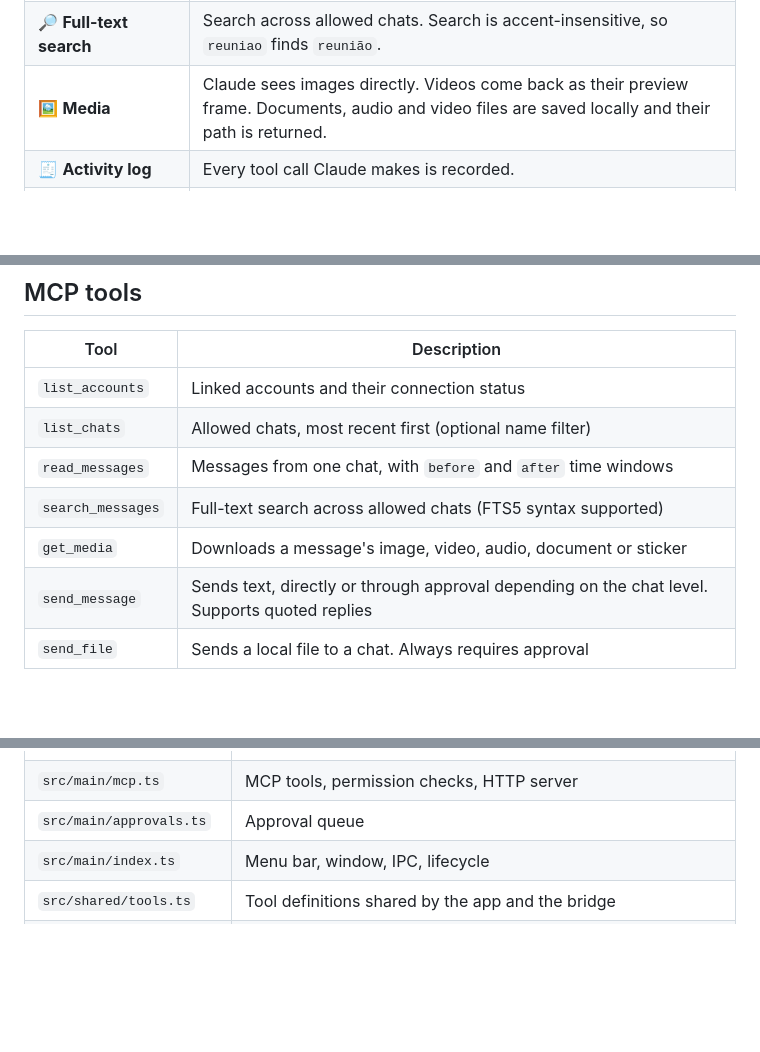
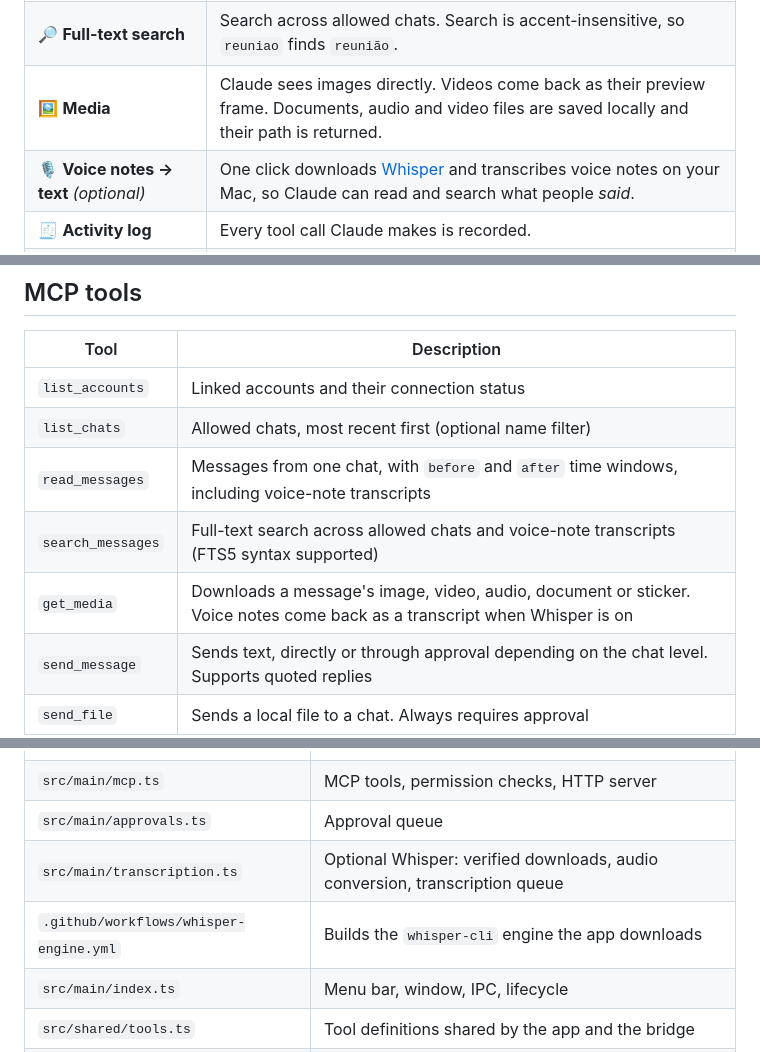
Before and after one commit to well-prado/zap-mcp, a Markdown page: README.md, 3 parts joined by grey strips. Rendered like a GitHub page; blank space fills up the shorter version.

```diff
--- a/README.md
+++ b/README.md
@@ -48,6 +48,7 @@ If you run projects with clients over WhatsApp groups, the important stuff lives
 | ✅ **Human in the loop** | Proposed messages wait in an approval queue. You can edit them before approving. Files always need approval. |
 | 🔎 **Full-text search** | Search across allowed chats. Search is accent-insensitive, so `reuniao` finds `reunião`. |
 | 🖼️ **Media** | Claude sees images directly. Videos come back as their preview frame. Documents, audio and video files are saved locally and their path is returned. |
+| 🎙️ **Voice notes → text** *(optional)* | One click downloads [Whisper](https://github.com/ggml-org/whisper.cpp) and transcribes voice notes on your Mac, so Claude can read and search what people *said*. |
 | 🧾 **Activity log** | Every tool call Claude makes is recorded. |
 | ⏸️ **Kill switch** | "Pause Claude access" from the menu bar stops every tool at once. |
 | 🕓 **History sync** | Your existing conversations are imported when you link an account. |
@@ -136,9 +159,9 @@ claude mcp add --transport http --scope user zap-mcp http://127.0.0.1:47821/mcp
 | --- | --- |
 | `list_accounts` | Linked accounts and their connection status |
 | `list_chats` | Allowed chats, most recent first (optional name filter) |
-| `read_messages` | Messages from one chat, with `before` and `after` time windows |
-| `search_messages` | Full-text search across allowed chats (FTS5 syntax supported) |
-| `get_media` | Downloads a message's image, video, audio, document or sticker |
+| `read_messages` | Messages from one chat, with `before` and `after` time windows, including voice-note transcripts |
+| `search_messages` | Full-text search across allowed chats and voice-note transcripts (FTS5 syntax supported) |
+| `get_media` | Downloads a message's image, video, audio, document or sticker. Voice notes come back as a transcript when Whisper is on |
 | `send_message` | Sends text, directly or through approval depending on the chat level. Supports quoted replies |
 | `send_file` | Sends a local file to a chat. Always requires approval |
 
@@ -200,6 +224,8 @@ node scripts/mcp-call.mjs list_chats '{}'   # call any tool like Claude would
 | `src/main/auth-state.ts` | Baileys auth state stored in SQLite |
 | `src/main/mcp.ts` | MCP tools, permission checks, HTTP server |
 | `src/main/approvals.ts` | Approval queue |
+| `src/main/transcription.ts` | Optional Whisper: verified downloads, audio conversion, transcription queue |
+| `.github/workflows/whisper-engine.yml` | Builds the `whisper-cli` engine the app downloads |
 | `src/main/index.ts` | Menu bar, window, IPC, lifecycle |
 | `src/shared/tools.ts` | Tool definitions shared by the app and the bridge |
 | `src/shim/index.ts` | stdio bridge packaged as `.mcpb` |
```
Also changed, not shown: other parts of README.md (+24 -1 lines), docs/transcription.png (added), 13 other files.
